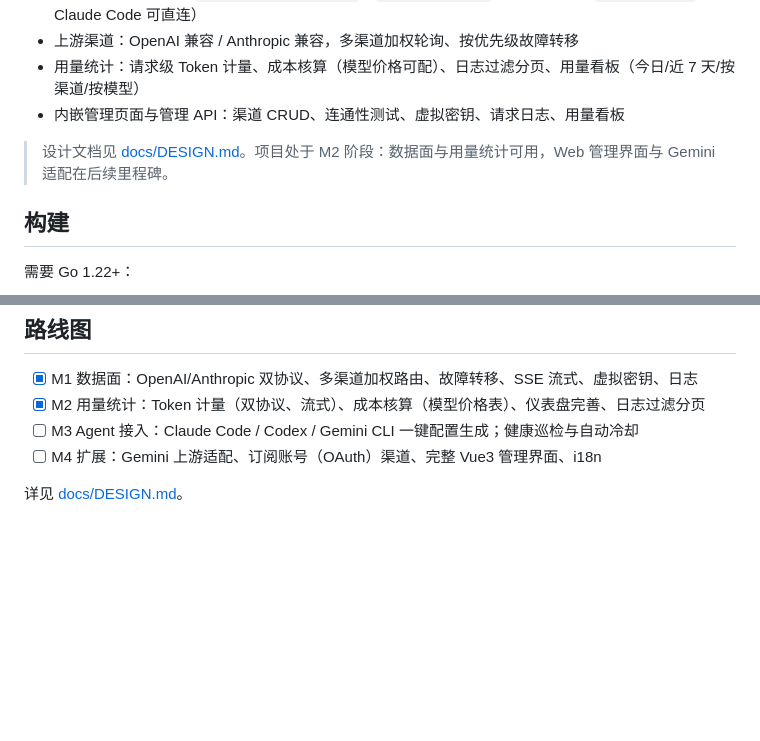
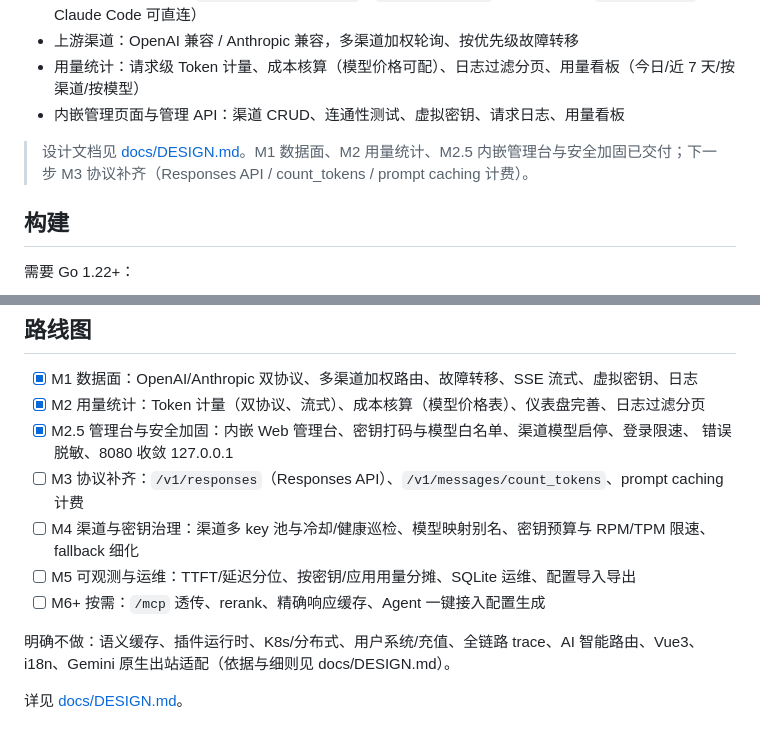
Before and after one commit to summerliuguang/litegate, a Markdown page: README.md, 2 parts joined by grey strips. GitHub-like rendering; blank space fills up the shorter version.

Commit message:
路线图重排：按 2026-09 同类项目调研确立 M3 协议补齐/M4 渠道与密钥治理/M5 可观测运维/M6+ 按需与明确不做清单

```diff
--- a/README.md
+++ b/README.md
@@ -10,7 +10,7 @@
 - 用量统计：请求级 Token 计量、成本核算（模型价格可配）、日志过滤分页、用量看板（今日/近 7 天/按渠道/按模型）
 - 内嵌管理页面与管理 API：渠道 CRUD、连通性测试、虚拟密钥、请求日志、用量看板
 
-> 设计文档见 [docs/DESIGN.md](docs/DESIGN.md)。项目处于 M2 阶段：数据面与用量统计可用，Web 管理界面与 Gemini 适配在后续里程碑。
+> 设计文档见 [docs/DESIGN.md](docs/DESIGN.md)。M1 数据面、M2 用量统计、M2.5 内嵌管理台与安全加固已交付；下一步 M3 协议补齐（Responses API / count_tokens / prompt caching 计费）。
 
 ## 构建
 
@@ -139,7 +139,13 @@ go test ./...
 
 - [x] M1 数据面：OpenAI/Anthropic 双协议、多渠道加权路由、故障转移、SSE 流式、虚拟密钥、日志
 - [x] M2 用量统计：Token 计量（双协议、流式）、成本核算（模型价格表）、仪表盘完善、日志过滤分页
-- [ ] M3 Agent 接入：Claude Code / Codex / Gemini CLI 一键配置生成；健康巡检与自动冷却
-- [ ] M4 扩展：Gemini 上游适配、订阅账号（OAuth）渠道、完整 Vue3 管理界面、i18n
+- [x] M2.5 管理台与安全加固：内嵌 Web 管理台、密钥打码与模型白名单、渠道模型启停、登录限速、
+      错误脱敏、8080 收敛 127.0.0.1
+- [ ] M3 协议补齐：`/v1/responses`（Responses API）、`/v1/messages/count_tokens`、prompt caching 计费
+- [ ] M4 渠道与密钥治理：渠道多 key 池与冷却/健康巡检、模型映射别名、密钥预算与 RPM/TPM 限速、fallback 细化
+- [ ] M5 可观测与运维：TTFT/延迟分位、按密钥/应用用量分摊、SQLite 运维、配置导入导出
+- [ ] M6+ 按需：`/mcp` 透传、rerank、精确响应缓存、Agent 一键接入配置生成
+
+明确不做：语义缓存、插件运行时、K8s/分布式、用户系统/充值、全链路 trace、AI 智能路由、Vue3、i18n、Gemini 原生出站适配（依据与细则见 docs/DESIGN.md）。
 
 详见 [docs/DESIGN.md](docs/DESIGN.md)。
```
Also changed, not shown: docs/DESIGN.md (+49 -12 lines).
